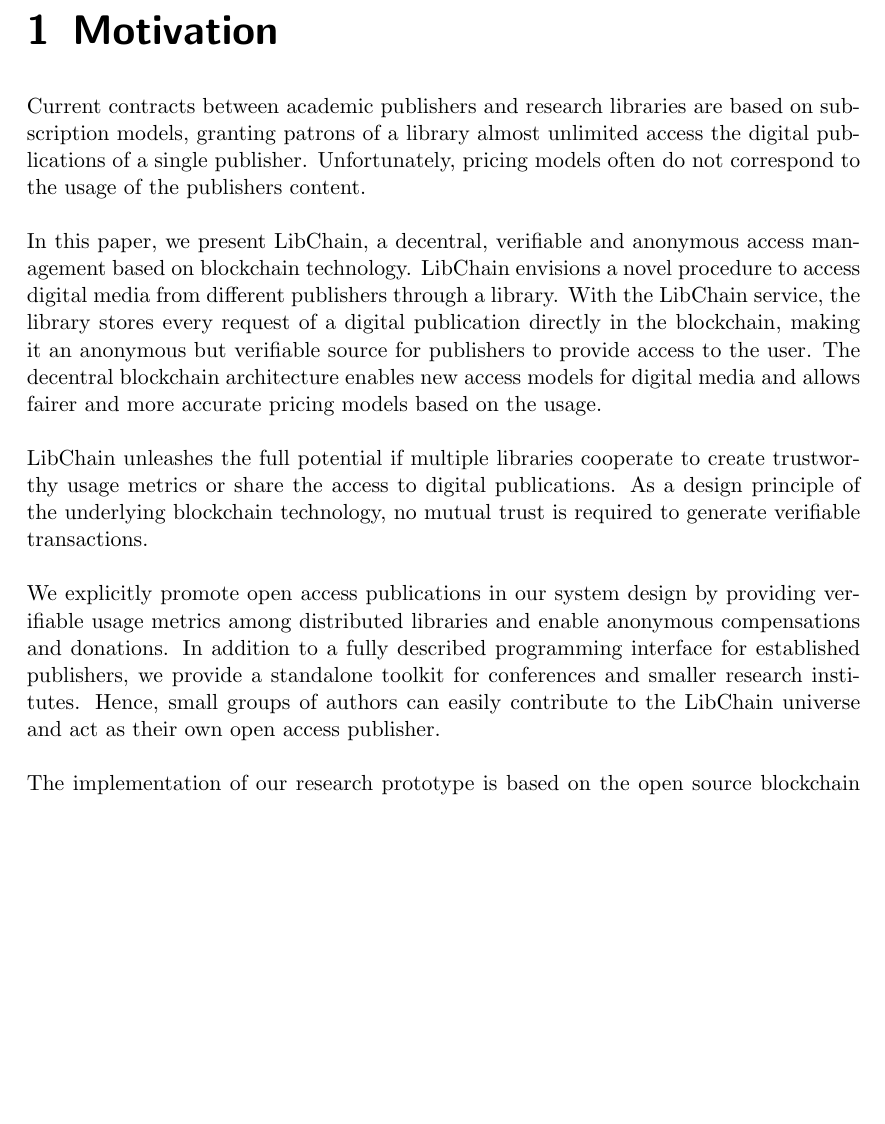
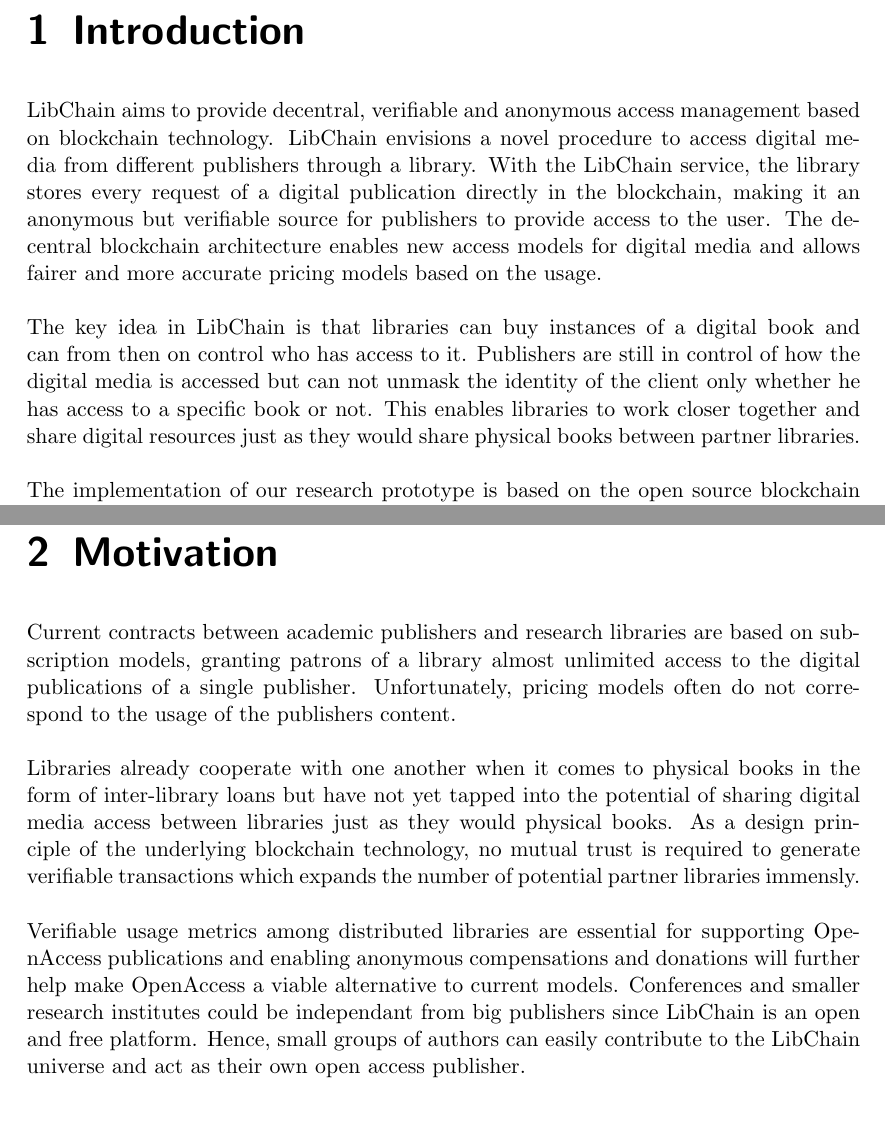
Before and after one commit to libchain/libchain, a LaTeX book (doc/project_report.tex, which reads doc/chapters/chapter1.tex): part of page 5 of 21 before the commit and two parts of pages 5 and 7 of 23 after it, the two joined at a grey line, cut at the place of the change, the shorter picture padded with empty space. Compiled offline with pdfLaTeX; a LaTeX package or settings file that is missing is left out; an older LaTeX class or package is replaced by its successor.

Commit message:
introduction/motivation

```diff
--- a/doc/chapters/chapter1.tex
+++ b/doc/chapters/chapter1.tex
@@ -1,18 +1,23 @@
-\chapter{Motivation\label{cha:motivation}}
-Current contracts between academic publishers and research libraries are based on subscription models, granting patrons of a library almost unlimited access the digital publications of a single publisher. Unfortunately, pricing models often do not correspond to the usage of the publishers content.
+\chapter{Introduction\label{cha:introduction}}
+LibChain aims to provide decentral, verifiable and anonymous access management based on blockchain technology. LibChain envisions a novel procedure to access digital media from different publishers through a library.  With the LibChain service, the library stores every request of a digital publication directly in the blockchain, making it an anonymous but verifiable source for publishers to provide access to the user. The decentral blockchain architecture enables new access models for digital media and allows fairer and more accurate pricing models based on the usage.
 \\
 \\
-In this paper, we present LibChain, a decentral, verifiable and anonymous access management based on blockchain technology. LibChain envisions a novel procedure to access digital media from different publishers through a library.  With the LibChain service, the library stores every request of a digital publication directly in the blockchain, making it an anonymous but verifiable source for publishers to provide access to the user. The decentral blockchain architecture enables new access models for digital media and allows fairer and more accurate pricing models based on the usage.
-\\
-\\
-LibChain unleashes the full potential if multiple libraries cooperate to create trustworthy usage metrics or share the access to digital publications. As a design principle of the underlying blockchain technology, no mutual trust is required to generate verifiable transactions.
-\\
-\\
-We explicitly promote open access publications in our system design by providing verifiable usage metrics among distributed libraries and enable anonymous compensations and donations. In addition to a fully described programming interface for established publishers, we provide a standalone toolkit for conferences and smaller research institutes. Hence, small groups of authors can easily contribute to the LibChain universe and act as their own open access publisher.
+The key idea in LibChain is that libraries can buy instances of a digital book and can from then on control who has access to it. Publishers are still in control of how the digital media is accessed but can not unmask the identity of the client only whether he has access to a specific book or not. This enables libraries to work closer together and share digital resources just as they would share physical books between partner libraries.
 \\
 \\
 The implementation of our research prototype is based on the open source blockchain framework ethereum. The key advantages of LibChain are: First, it provides a distributed, failure tolerant mechanism for free, open and anonymous access to content that can be used out-of-the-box by anyone. Second, it is compatible to conventional business models, where publishers sell their content for a predefined price. This compatibility is aimed to accelerate the adoption of LibChain by maximising network-external value by integrating the open access and payed publication segments. Third, LibChain provides a reliable way to measure the impact of content and realise payments, since due to its blockchain core, all interactions with LibChain can be verified and trusted. Fourth, LibChain balances the access to information relevant to content providers and the privacy needs of users. Given these advantages, LibChain has the potential to accelerate the shift to an open access publication model that provides a robust, distributed content exchange mechanism and substantially higher utility than conventional models to all involved parties.
 
+
+\chapter{Motivation\label{cha:motivation}}
+Current contracts between academic publishers and research libraries are based on subscription models, granting patrons of a library almost unlimited access to the digital publications of a single publisher. Unfortunately, pricing models often do not correspond to the usage of the publishers content.
+\\
+\\
+Libraries already cooperate with one another when it comes to physical books in the form of inter-library loans but have not yet tapped into the potential of sharing digital media access between libraries just as they would physical books. As a design principle of the underlying blockchain technology, no mutual trust is required to generate verifiable transactions which expands the number of potential partner libraries immensly.
+\\
+\\
+Verifiable usage metrics among distributed libraries are essential for supporting OpenAccess publications and enabling anonymous compensations and donations will further help make OpenAccess a viable alternative to current models. Conferences and smaller research institutes could be independant from big publishers since LibChain is an open and free platform. Hence, small groups of authors can easily contribute to the LibChain universe and act as their own open access publisher.
+\\
+\\
 \imp{muss noch angepasst werden !!!}
 \chapter{Blockchain Technology\label{cha:chapter1}}
 
```
